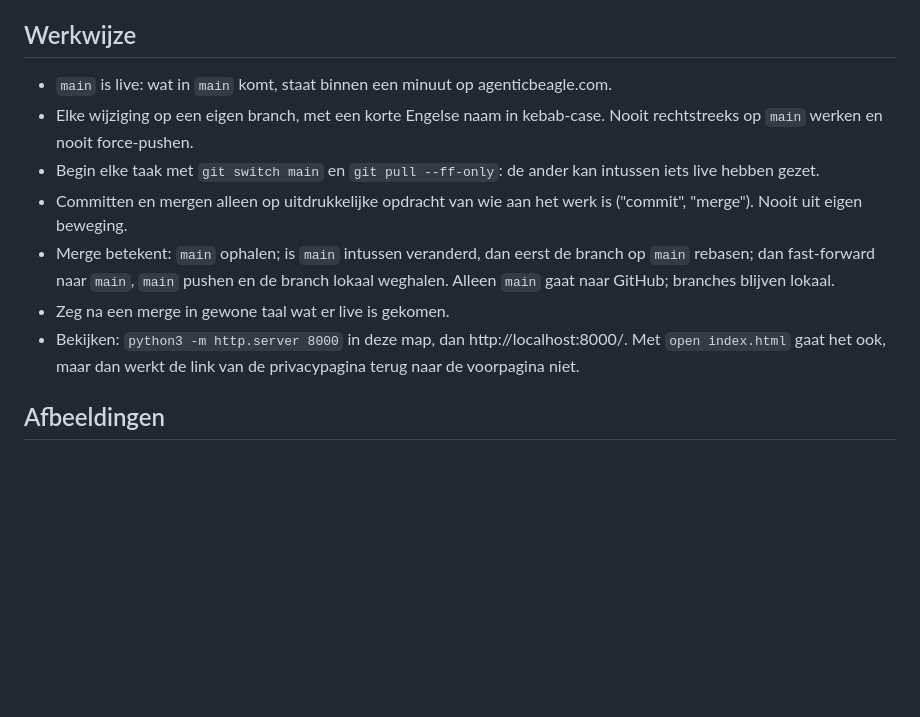
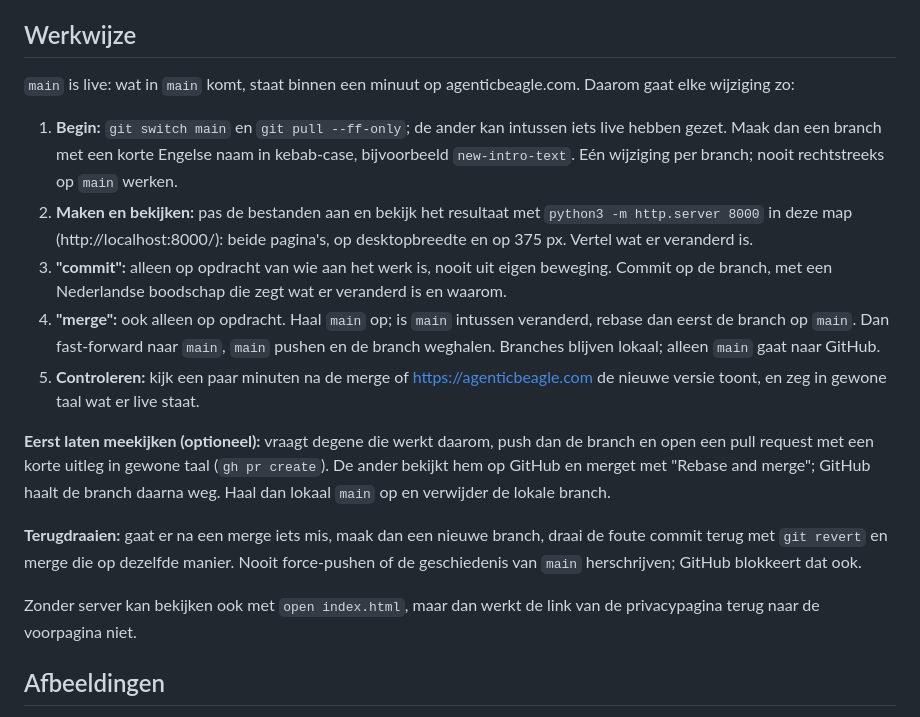
Before and after one commit to agenticbeagle/agenticbeagle.com, a Markdown page: CLAUDE.md, the part around the change. Drawn GitHub-style; blank space fills up the shorter version.

Commit message:
CLAUDE.md: de ontwikkelflow in vijf stappen
Begin met main ophalen en een eigen branch; maken en lokaal bekijken op
desktop en 375 px; commit en merge alleen op opdracht; na de merge de
live site controleren. Daarnaast: eerst laten meekijken via een pull
request als daarom gevraagd wordt, en terugdraaien met git revert in
plaats van force-pushen.

Co-Authored-By: Claude Opus 5.5 <noreply@anthropic.com>

```diff
--- a/CLAUDE.md
+++ b/CLAUDE.md
@@ -23,13 +23,19 @@ De website van AgenticBeagle. Hij staat op GitHub Pages: de branch `main`, map `
 
 ## Werkwijze
 
-- `main` is live: wat in `main` komt, staat binnen een minuut op agenticbeagle.com.
-- Elke wijziging op een eigen branch, met een korte Engelse naam in kebab-case. Nooit rechtstreeks op `main` werken en nooit force-pushen.
-- Begin elke taak met `git switch main` en `git pull --ff-only`: de ander kan intussen iets live hebben gezet.
-- Committen en mergen alleen op uitdrukkelijke opdracht van wie aan het werk is ("commit", "merge"). Nooit uit eigen beweging.
-- Merge betekent: `main` ophalen; is `main` intussen veranderd, dan eerst de branch op `main` rebasen; dan fast-forward naar `main`, `main` pushen en de branch lokaal weghalen. Alleen `main` gaat naar GitHub; branches blijven lokaal.
-- Zeg na een merge in gewone taal wat er live is gekomen.
-- Bekijken: `python3 -m http.server 8000` in deze map, dan http://localhost:8000/. Met `open index.html` gaat het ook, maar dan werkt de link van de privacypagina terug naar de voorpagina niet.
+`main` is live: wat in `main` komt, staat binnen een minuut op agenticbeagle.com. Daarom gaat elke wijziging zo:
+
+1. **Begin:** `git switch main` en `git pull --ff-only`; de ander kan intussen iets live hebben gezet. Maak dan een branch met een korte Engelse naam in kebab-case, bijvoorbeeld `new-intro-text`. Eén wijziging per branch; nooit rechtstreeks op `main` werken.
+2. **Maken en bekijken:** pas de bestanden aan en bekijk het resultaat met `python3 -m http.server 8000` in deze map (http://localhost:8000/): beide pagina's, op desktopbreedte en op 375 px. Vertel wat er veranderd is.
+3. **"commit":** alleen op opdracht van wie aan het werk is, nooit uit eigen beweging. Commit op de branch, met een Nederlandse boodschap die zegt wat er veranderd is en waarom.
+4. **"merge":** ook alleen op opdracht. Haal `main` op; is `main` intussen veranderd, rebase dan eerst de branch op `main`. Dan fast-forward naar `main`, `main` pushen en de branch weghalen. Branches blijven lokaal; alleen `main` gaat naar GitHub.
+5. **Controleren:** kijk een paar minuten na de merge of https://agenticbeagle.com de nieuwe versie toont, en zeg in gewone taal wat er live staat.
+
+**Eerst laten meekijken (optioneel):** vraagt degene die werkt daarom, push dan de branch en open een pull request met een korte uitleg in gewone taal (`gh pr create`). De ander bekijkt hem op GitHub en merget met "Rebase and merge"; GitHub haalt de branch daarna weg. Haal dan lokaal `main` op en verwijder de lokale branch.
+
+**Terugdraaien:** gaat er na een merge iets mis, maak dan een nieuwe branch, draai de foute commit terug met `git revert` en merge die op dezelfde manier. Nooit force-pushen of de geschiedenis van `main` herschrijven; GitHub blokkeert dat ook.
+
+Zonder server kan bekijken ook met `open index.html`, maar dan werkt de link van de privacypagina terug naar de voorpagina niet.
 
 ## Afbeeldingen
 
```
